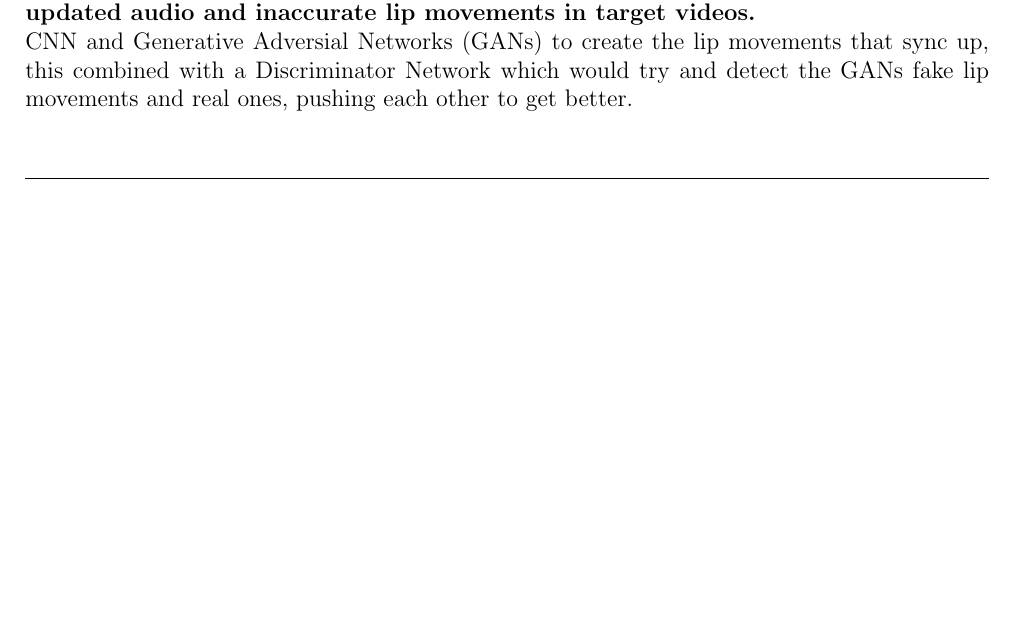
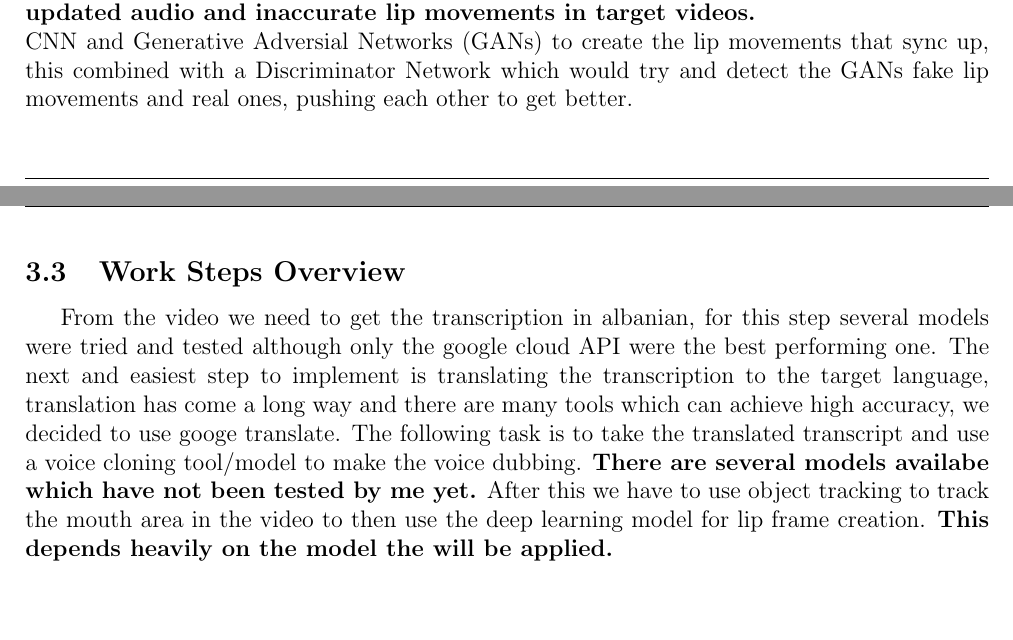
Before and after one commit to nytotoxnk/deepLip, a LaTeX document (graduation_project/main.tex): part of page 8 of 8 before the commit and two parts of pages 8 and 9 of 9 after it, the two joined at a grey line, cut so that both start at the same text, the shorter picture padded with empty space. Compiled offline with pdfLaTeX.

Commit message:
paper addition

```diff
--- a/graduation_project/main.tex
+++ b/graduation_project/main.tex
@@ -216,4 +217,7 @@ One of the reasons of why this is a hard problem is that you cannot just get the
 \textbf{One of the challanges of creating a lip synchronization in videos is the need for the lip movements to accurately align with a specified target speech segment, especially in multilingual and unconstrained environment. Visual data falling out of sunc with updated audio and inaccurate lip movements in target videos.}\\
 CNN and Generative Adversial Networks (GANs) to create the lip movements that sync up, this combined with a Discriminator Network which would try and detect the GANs fake lip movements and real ones, pushing each other to get better.
 
+\subsection{Work Steps Overview}
+
+From the video we need to get the transcription in albanian, for this step several models were tried and tested although only the google cloud API were the best performing one. The next and easiest step to implement is translating the transcription to the target language, translation has come a long way and there are many tools which can achieve high accuracy, we decided to use googe translate. The following task is to take the translated transcript and use a voice cloning tool/model to make the voice dubbing. \textbf{There are several models availabe which have not been tested by me yet.} After this we have to use object tracking to track the mouth area in the video to then use the deep learning model for lip frame creation. \textbf{This depends heavily on the model the will be applied.}
 \end{document}
```
Also changed, not shown: graduation_project/main.pdf, graduation_project/main.tex (1 more changed lines), 7 other files.
